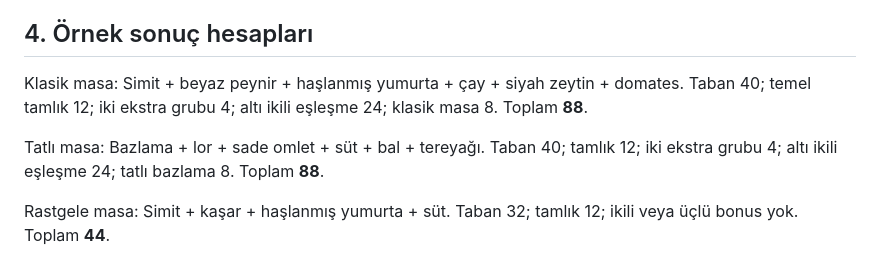
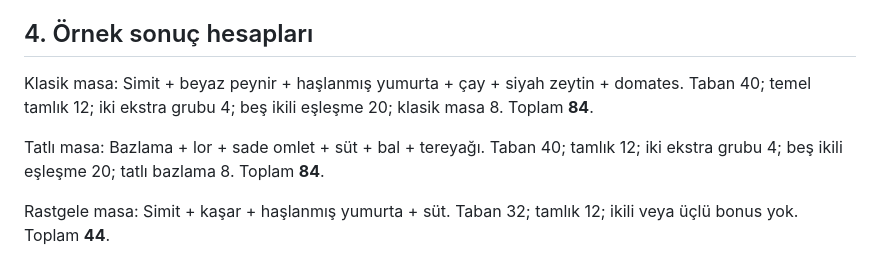
Before and after one commit to cranketz/auction-game, a Markdown page: docs/KAHVALTI_KATALOGU.md, the part around the change. Rendered like a GitHub page.

Commit message:
Correct worked breakfast score examples

```diff
--- a/docs/KAHVALTI_KATALOGU.md
+++ b/docs/KAHVALTI_KATALOGU.md
@@ -102,9 +102,9 @@ Aşağıdaki çiftler +4 getirir. Bir çift menüde yalnızca bir kez sayılır.
 
 ## 4. Örnek sonuç hesapları
 
-Klasik masa: Simit + beyaz peynir + haşlanmış yumurta + çay + siyah zeytin + domates. Taban 40; temel tamlık 12; iki ekstra grubu 4; altı ikili eşleşme 24; klasik masa 8. Toplam **88**.
+Klasik masa: Simit + beyaz peynir + haşlanmış yumurta + çay + siyah zeytin + domates. Taban 40; temel tamlık 12; iki ekstra grubu 4; beş ikili eşleşme 20; klasik masa 8. Toplam **84**.
 
-Tatlı masa: Bazlama + lor + sade omlet + süt + bal + tereyağı. Taban 40; tamlık 12; iki ekstra grubu 4; altı ikili eşleşme 24; tatlı bazlama 8. Toplam **88**.
+Tatlı masa: Bazlama + lor + sade omlet + süt + bal + tereyağı. Taban 40; tamlık 12; iki ekstra grubu 4; beş ikili eşleşme 20; tatlı bazlama 8. Toplam **84**.
 
 Rastgele masa: Simit + kaşar + haşlanmış yumurta + süt. Taban 32; tamlık 12; ikili veya üçlü bonus yok. Toplam **44**.
 
```
